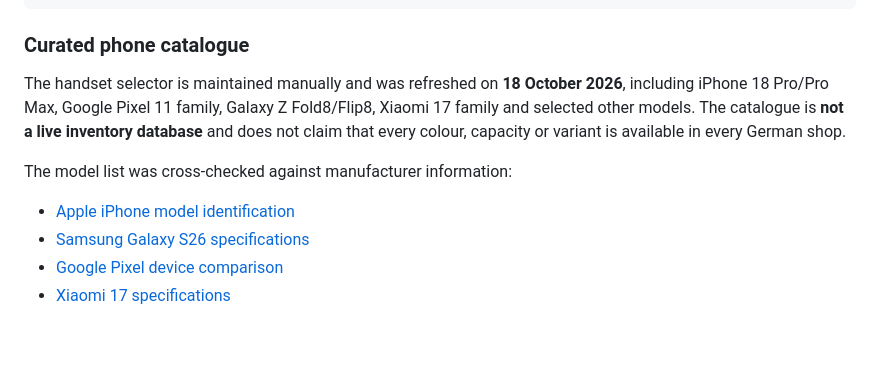
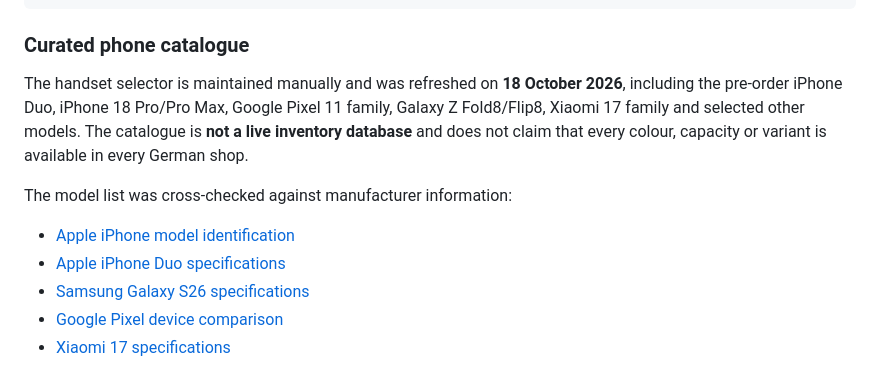
Before and after one commit to T3ch-miNer/phone-comparison, a Markdown page: README.md, the part around the change. GitHub-like rendering; blank space fills up the shorter version.

Commit message:
Document iPhone Duo 2026 pre-order in refreshed catalogue

```diff
--- a/README.md
+++ b/README.md
@@ -311,11 +311,12 @@ icons/phone.svg            SVG app icon
 
 ### Curated phone catalogue
 
-The handset selector is maintained manually and was refreshed on **18 October 2026**, including iPhone 18 Pro/Pro Max, Google Pixel 11 family, Galaxy Z Fold8/Flip8, Xiaomi 17 family and selected other models. The catalogue is **not a live inventory database** and does not claim that every colour, capacity or variant is available in every German shop.
+The handset selector is maintained manually and was refreshed on **18 October 2026**, including the pre-order iPhone Duo, iPhone 18 Pro/Pro Max, Google Pixel 11 family, Galaxy Z Fold8/Flip8, Xiaomi 17 family and selected other models. The catalogue is **not a live inventory database** and does not claim that every colour, capacity or variant is available in every German shop.
 
 The model list was cross-checked against manufacturer information:
 
 - [Apple iPhone model identification](https://support.apple.com/de-de/108044)
+- [Apple iPhone Duo specifications](https://www.apple.com/de/iphone-duo/specs/)
 - [Samsung Galaxy S26 specifications](https://www.samsung.com/de/smartphones/galaxy-s26-ultra/specs/)
 - [Google Pixel device comparison](https://store.google.com/de/magazine/compare_pixel)
 - [Xiaomi 17 specifications](https://www.mi.com/de/product/xiaomi-17/specs/)
```
